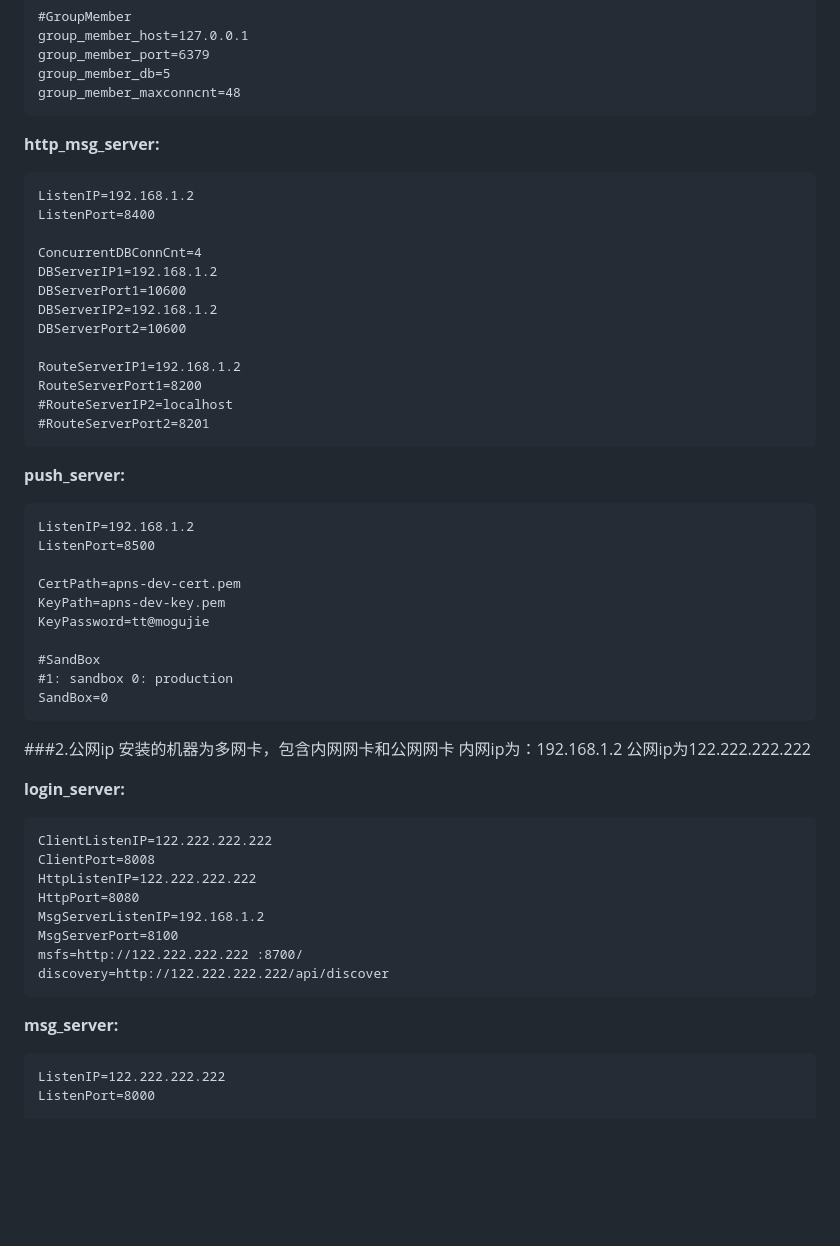
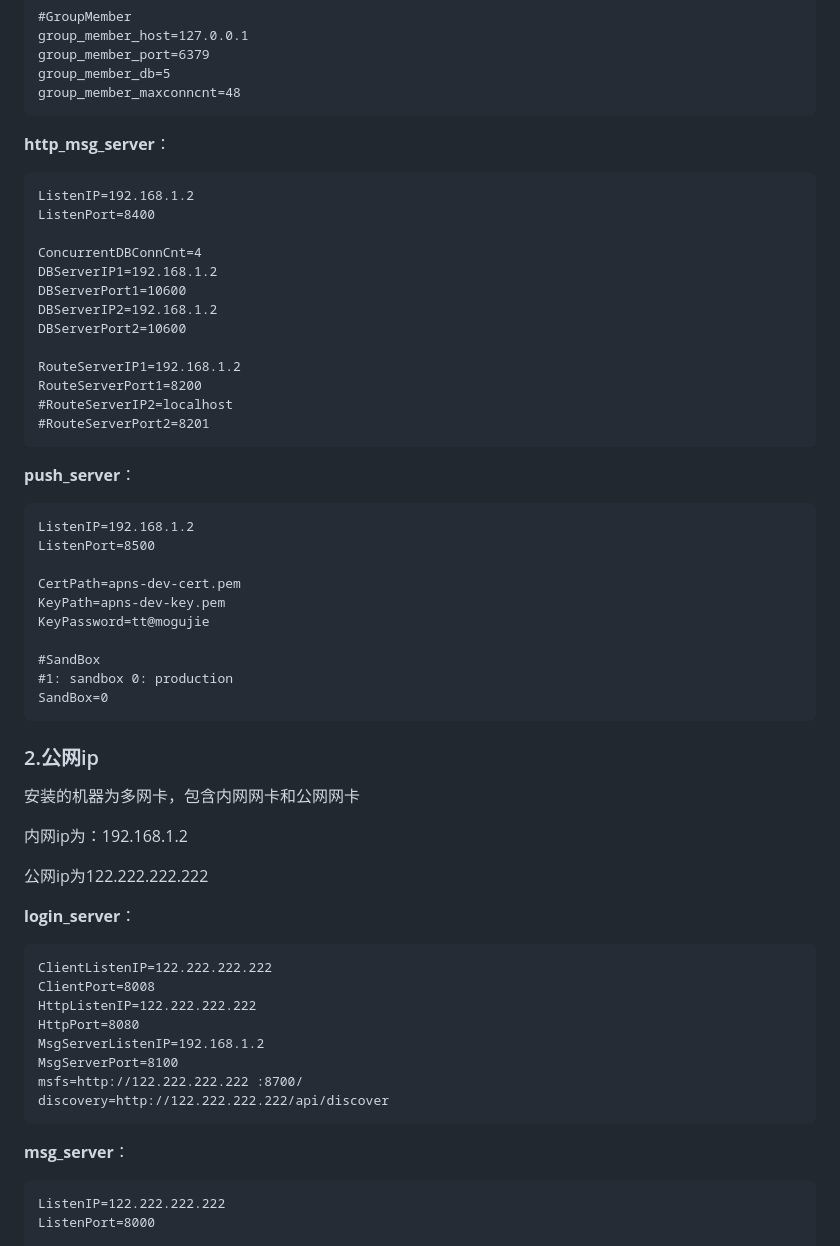
Before and after one commit to Polaris-hzn8/teamtalk-server, a Markdown page: auto_setup/配置文件.md, the part around the change printed below. Drawn GitHub-style; blank space fills up the shorter version.

```diff
--- a/auto_setup/INSTALL.md
+++ b/auto_setup/配置文件.md
@@ -121,7 +125,7 @@
 	group_member_db=5
 	group_member_maxconncnt=48
 
-**http_msg_server:**
+**http_msg_server**：
 
 	ListenIP=192.168.1.2
 	ListenPort=8400
@@ -137,7 +141,7 @@
 	#RouteServerIP2=localhost
 	#RouteServerPort2=8201
 
-**push_server:**
+**push_server**：
 
 	ListenIP=192.168.1.2
 	ListenPort=8500
@@ -150,13 +154,15 @@
 	#1: sandbox 0: production
 	SandBox=0
 
-###2.公网ip
-	安装的机器为多网卡，包含内网网卡和公网网卡
-	内网ip为：192.168.1.2
-	公网ip为122.222.222.222
+### 2.公网ip
 
+安装的机器为多网卡，包含内网网卡和公网网卡
 
-**login_server:**
+内网ip为：192.168.1.2
+
+公网ip为122.222.222.222
+
+**login_server**：
 
 	ClientListenIP=122.222.222.222
 	ClientPort=8008
@@ -167,7 +173,7 @@
 	msfs=http://122.222.222.222	:8700/
 	discovery=http://122.222.222.222/api/discover
 
-**msg_server:**
+**msg_server**：
 
 	ListenIP=122.222.222.222
 	ListenPort=8000
```
Also changed, not shown: other parts of auto_setup/配置文件.md (+37 -30 lines), auto_setup/README.md (+7 -31 lines), doc/1.项目部署.md (+1 -1 lines).
